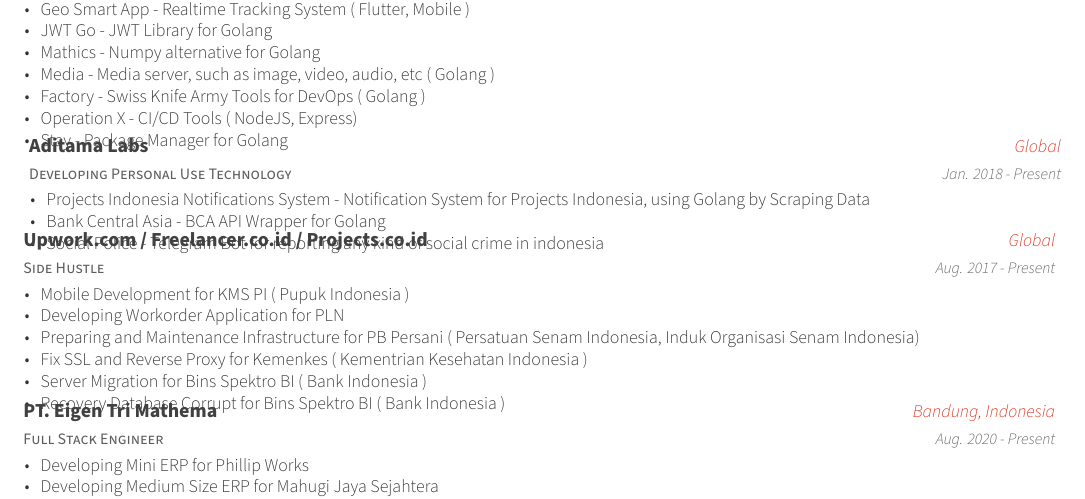
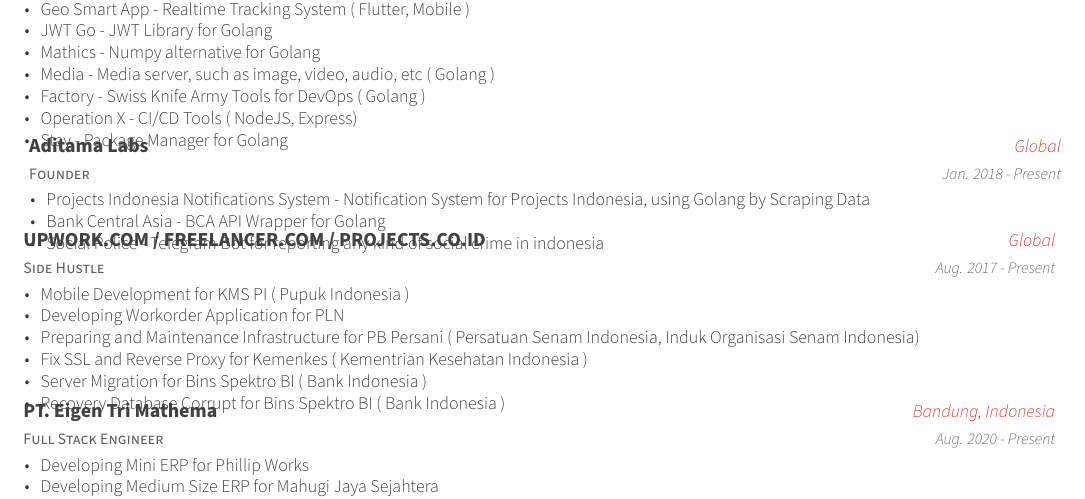
Before and after one commit to supanadit/personal-resume, a LaTeX CV (resume.tex, which reads resume/experience.tex): part of page 1 of 2, cut so that both start at the same text. Compiled offline with XeLaTeX.

Commit message:
Update job titles in experience.tex

```diff
--- a/resume/experience.tex
+++ b/resume/experience.tex
@@ -33,7 +33,7 @@
     }
 %---------------------------------------------------------
   \cventry
-  {Developing Personal Use Technology} % Job title
+  {Founder} % Job title
   {Aditama Labs} % Organization
   {Global} % Location
   {Jan. 2018 - Present} % Date(s)
@@ -48,7 +48,7 @@
 %---------------------------------------------------------
 \cventry
   {Side Hustle} % Job title
-  {Upwork.com / Freelancer.co.id / Projects.co.id } % Organization
+  {UPWORK.COM / FREELANCER.COM / PROJECTS.CO.ID } % Organization
   {Global} % Location
   {Aug. 2017 - Present} % Date(s)
   {
```
